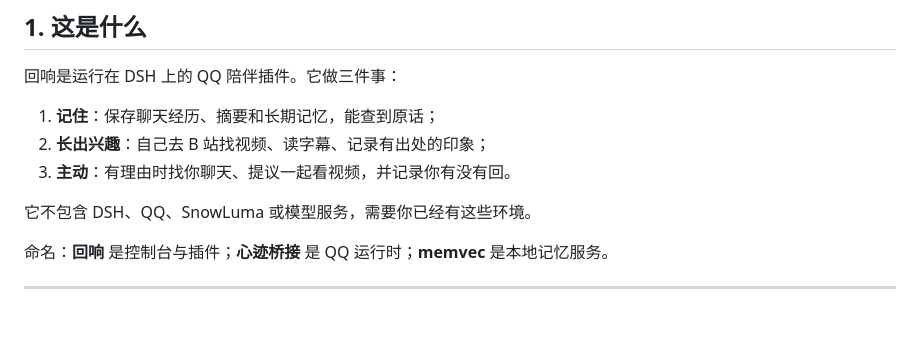
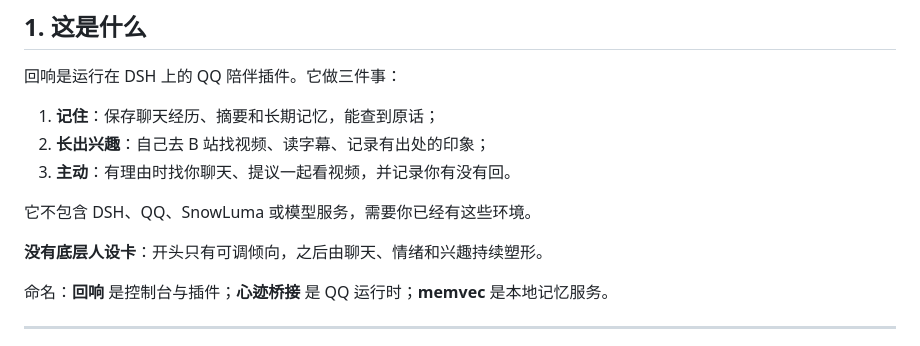
Before and after one commit to swy55555/dsh-feiyu-memory-console, a Markdown page: manual/USER_GUIDE-0.11.0.md, the part around the change. Drawn GitHub-style; blank space fills up the shorter version.

```diff
--- a/manual/USER_GUIDE-0.11.0.md
+++ b/manual/USER_GUIDE-0.11.0.md
@@ -14,6 +14,8 @@
 3. **主动**：有理由时找你聊天、提议一起看视频，并记录你有没有回。
 
 它不包含 DSH、QQ、SnowLuma 或模型服务，需要你已经有这些环境。
+
+**没有底层人设卡**：开头只有可调倾向，之后由聊天、情绪和兴趣持续塑形。
 
 命名：**回响** 是控制台与插件；**心迹桥接** 是 QQ 运行时；**memvec** 是本地记忆服务。
 
```
Also changed, not shown: README.md (+3 -1 lines).
